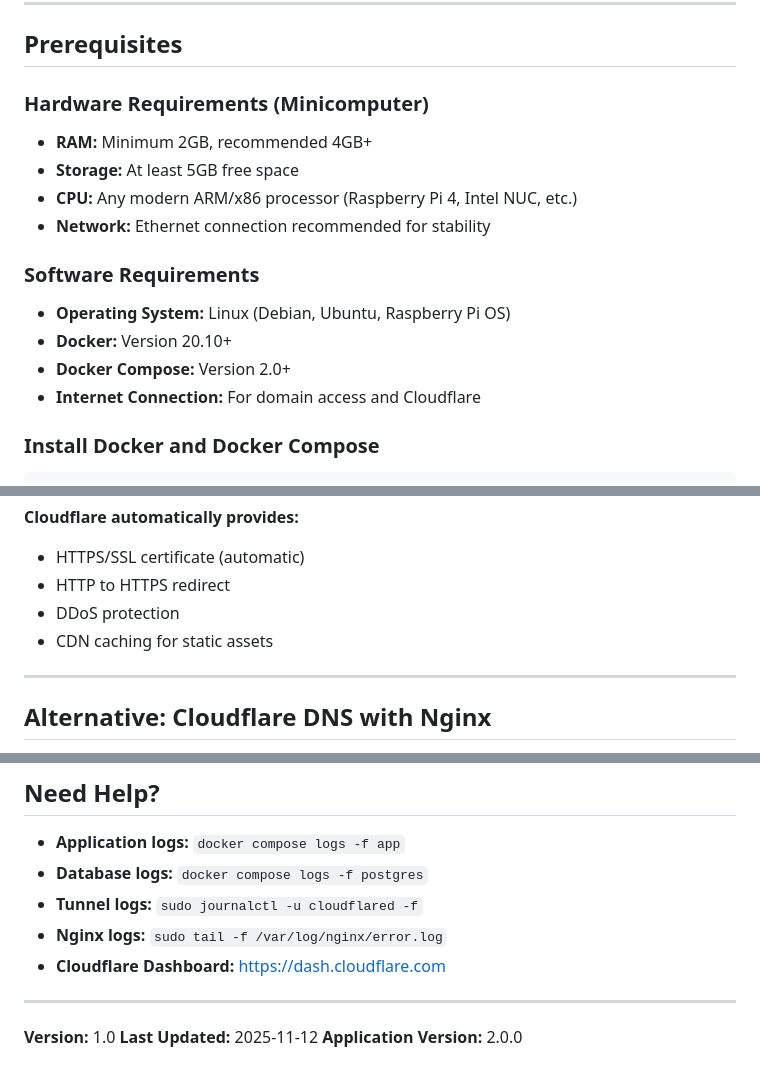
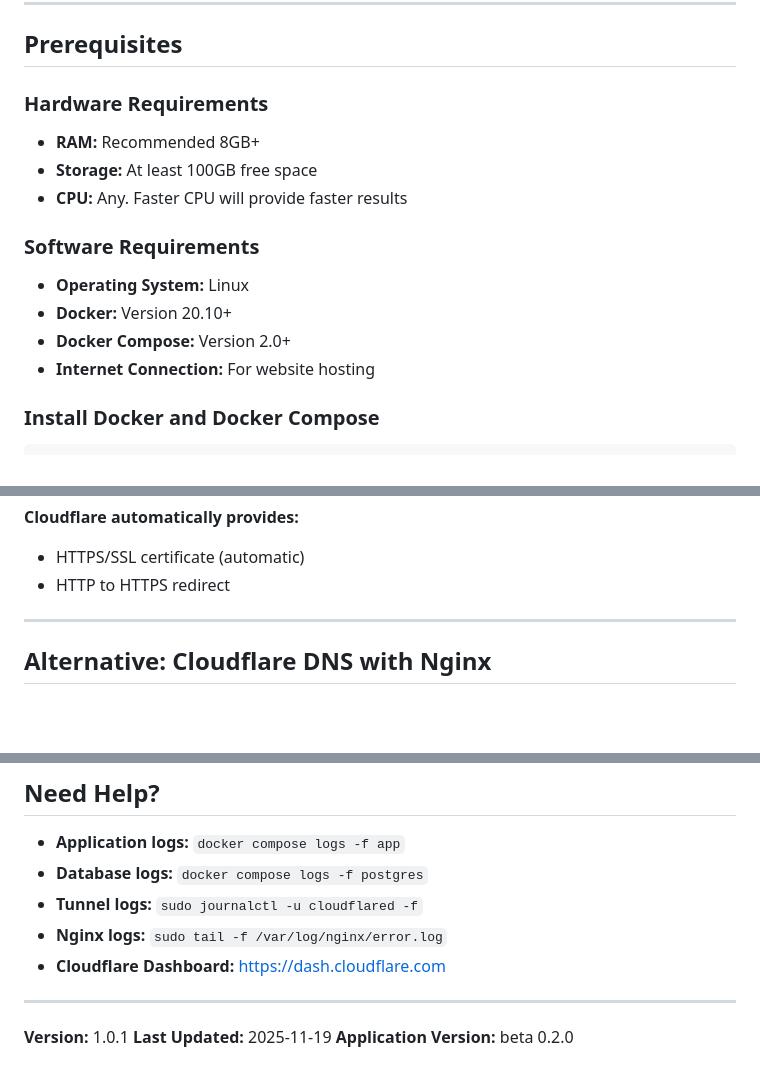
Before and after one commit to alextodd1/TALE-Webtool, a Markdown page: LOCAL_INSTALLATION_GUIDE.md, 3 parts joined by grey strips. Drawn GitHub-style; blank space fills up the shorter version.

```diff
--- a/LOCAL_INSTALLATION_GUIDE.md
+++ b/LOCAL_INSTALLATION_GUIDE.md
@@ -18,17 +18,16 @@
 
 ## Prerequisites
 
-### Hardware Requirements (Minicomputer)
-- **RAM:** Minimum 2GB, recommended 4GB+
-- **Storage:** At least 5GB free space
-- **CPU:** Any modern ARM/x86 processor (Raspberry Pi 4, Intel NUC, etc.)
-- **Network:** Ethernet connection recommended for stability
+### Hardware Requirements
+- **RAM:** Recommended 8GB+
+- **Storage:** At least 100GB free space
+- **CPU:** Any. Faster CPU will provide faster results
 
 ### Software Requirements
-- **Operating System:** Linux (Debian, Ubuntu, Raspberry Pi OS)
+- **Operating System:** Linux
 - **Docker:** Version 20.10+
 - **Docker Compose:** Version 2.0+
-- **Internet Connection:** For domain access and Cloudflare
+- **Internet Connection:** For website hosting
 
 ### Install Docker and Docker Compose
 
@@ -482,8 +438,6 @@ curl -I https://mytaletools.com
 **Cloudflare automatically provides:**
 - HTTPS/SSL certificate (automatic)
 - HTTP to HTTPS redirect
-- DDoS protection
-- CDN caching for static assets
 
 ---
 
@@ -870,6 +824,6 @@ sudo systemctl restart cloudflared
 
 ---
 
-**Version:** 1.0
-**Last Updated:** 2025-11-12
-**Application Version:** 2.0.0
+**Version:** 1.0.1
+**Last Updated:** 2025-11-19
+**Application Version:** beta 0.2.0
```
Also changed, not shown: other parts of LOCAL_INSTALLATION_GUIDE.md (+3 -46 lines).
